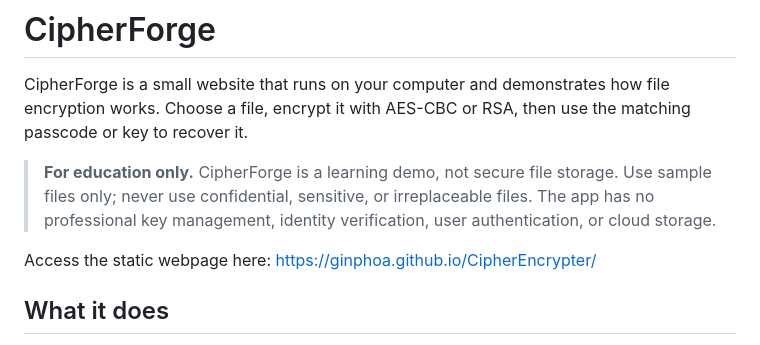
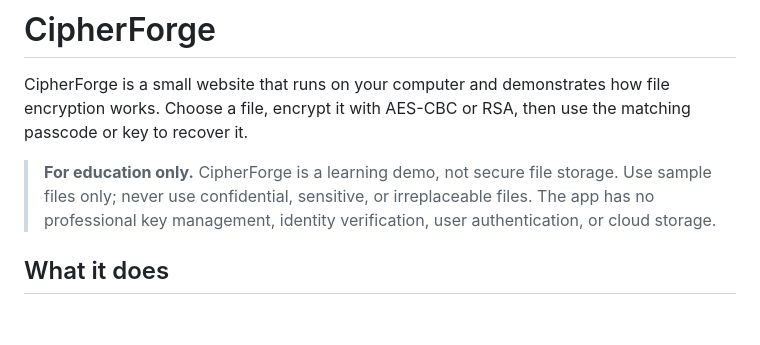
Before and after one commit to ginPhoA/CipherEncrypter, a Markdown page: README.md, the part around the change. Rendered like a GitHub page; blank space fills up the shorter version.

Commit message:
removed line - link

```diff
--- a/README.md
+++ b/README.md
@@ -8,8 +8,6 @@ the matching passcode or key to recover it.
 > storage. Use sample files only; never use confidential, sensitive, or
 > irreplaceable files. The app has no professional key management, identity
 > verification, user authentication, or cloud storage.
-
-Access the static webpage here: https://ginphoa.github.io/CipherEncrypter/
 
 ## What it does
 
```
